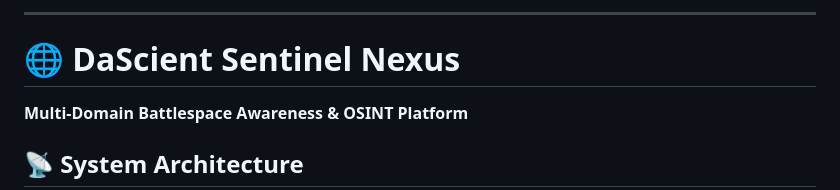
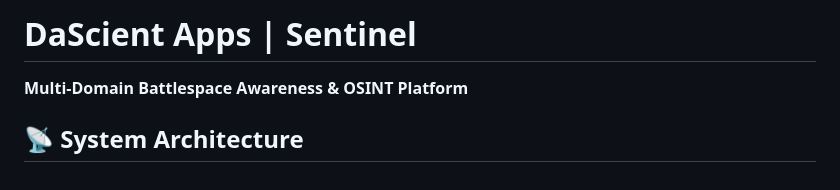
Before and after one commit to DaScient/sentinel-project-root, a Markdown page: README.md, the part around the change. Rendered like a GitHub page.

Commit message:
Update README.md header and remove sections
Removed unnecessary sections and updated heading.

```diff
--- a/README.md
+++ b/README.md
@@ -1,6 +1,4 @@
-***
-
-# 🌐 DaScient Sentinel Nexus
+# DaScient Apps | Sentinel
 
 **Multi-Domain Battlespace Awareness & OSINT Platform**
 
```
